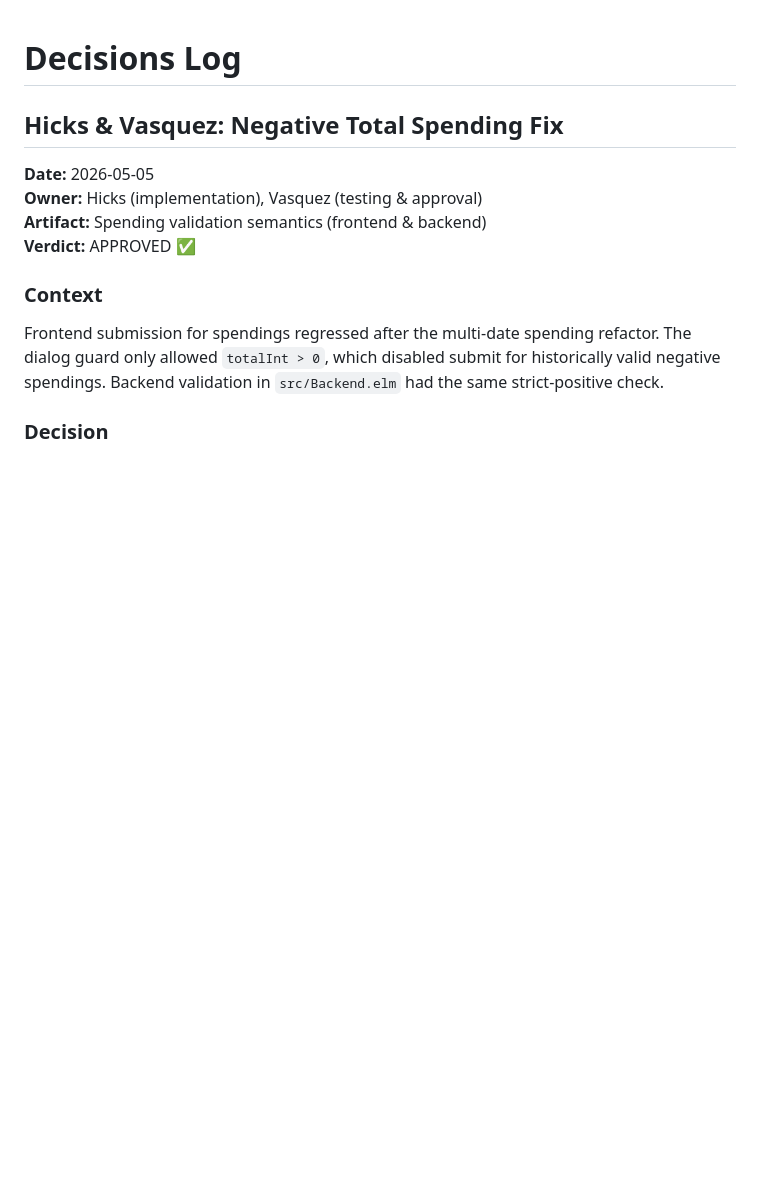
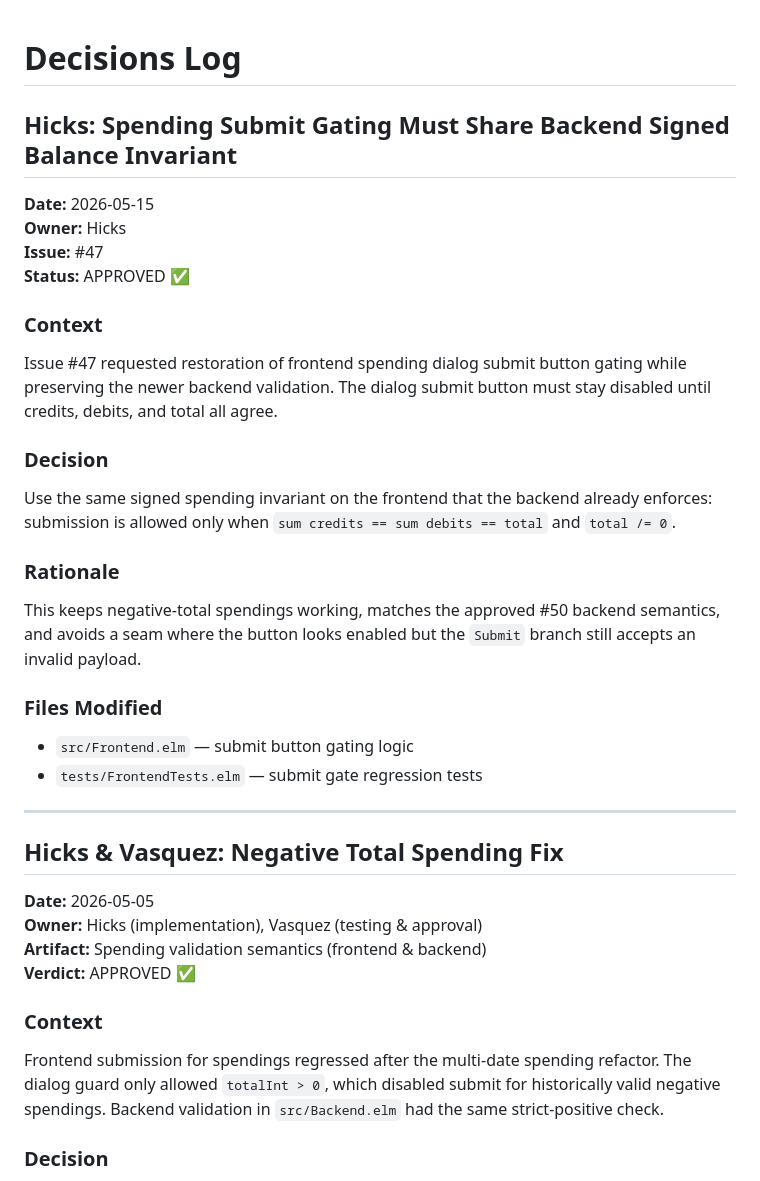
Before and after one commit to Zimmi48/accounting, a Markdown page: .squad/decisions/decisions.md, the part around the change. Rendered like a GitHub page; blank space fills up the shorter version.

Commit message:
Scribe: Merge issue #47 decision and log Hicks completion
- Added .squad/orchestration-log/2026-05-15T07:54:38Z-hicks-issue-47.md
- Added .squad/log/2026-05-15T07:54:38Z-issue-47.md
- Merged .squad/decisions/inbox/hicks-spending-submit-gating.md into decisions.md
- Deleted decision from inbox

Hicks restored frontend spending-submit gating (#47) with signed invariant matching backend validation.

Co-authored-by: Copilot <223556219+Copilot@users.noreply.github.com>

```diff
--- a/.squad/decisions/decisions.md
+++ b/.squad/decisions/decisions.md
@@ -1,4 +1,30 @@
 # Decisions Log
+
+## Hicks: Spending Submit Gating Must Share Backend Signed Balance Invariant
+
+**Date:** 2026-05-15
+**Owner:** Hicks
+**Issue:** #47
+**Status:** APPROVED ✅
+
+### Context
+
+Issue #47 requested restoration of frontend spending dialog submit button gating while preserving the newer backend validation. The dialog submit button must stay disabled until credits, debits, and total all agree.
+
+### Decision
+
+Use the same signed spending invariant on the frontend that the backend already enforces: submission is allowed only when `sum credits == sum debits == total` and `total /= 0`.
+
+### Rationale
+
+This keeps negative-total spendings working, matches the approved #50 backend semantics, and avoids a seam where the button looks enabled but the `Submit` branch still accepts an invalid payload.
+
+### Files Modified
+
+- `src/Frontend.elm` — submit button gating logic
+- `tests/FrontendTests.elm` — submit gate regression tests
+
+---
 
 ## Hicks & Vasquez: Negative Total Spending Fix
 
```
